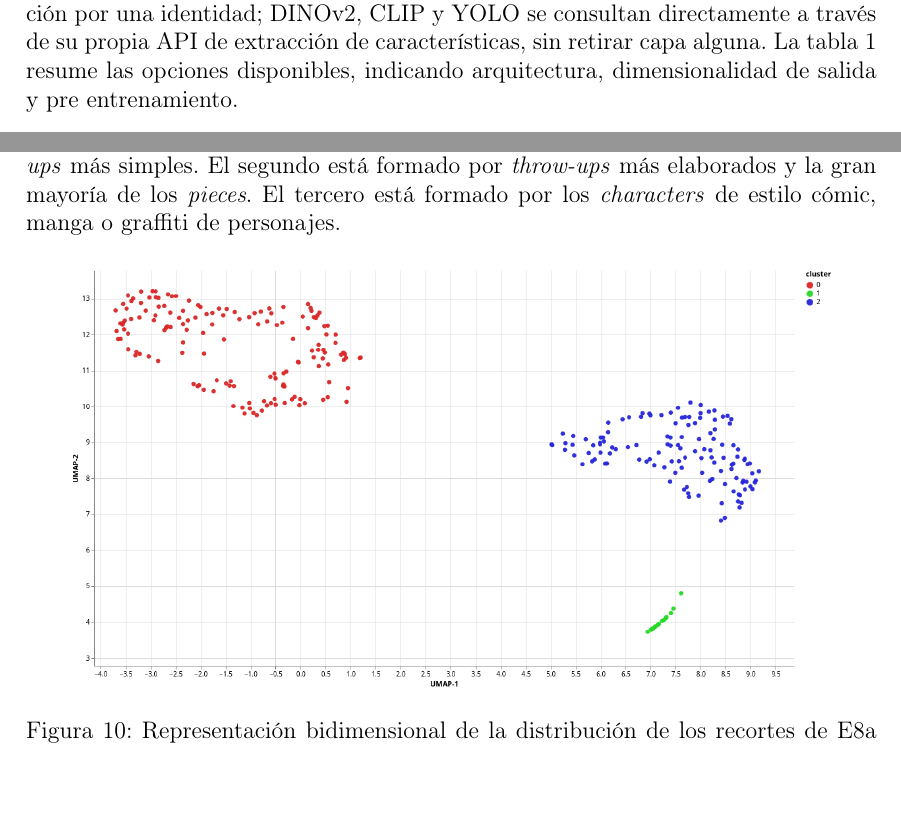
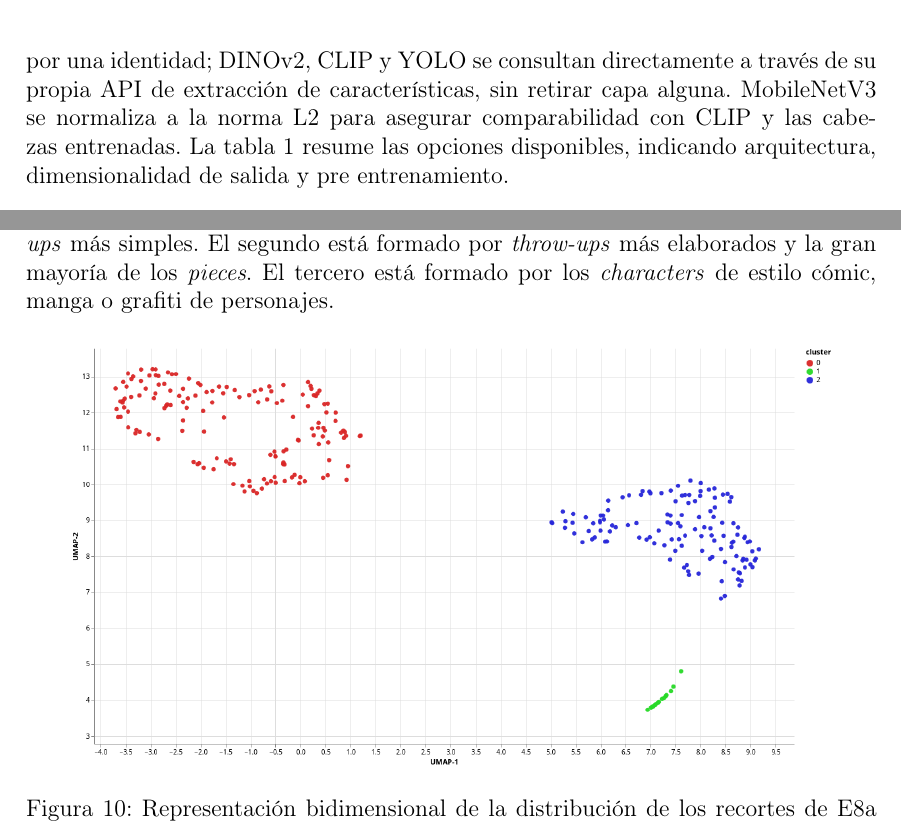
Before and after one commit to Luengor/tfm, a LaTeX document (doc/informe.tex, which reads doc/doc/results.tex, doc/doc/tools.tex): two parts of pages 21 and 48 of 57, joined at a grey line, cut so that both start at the same text, the shorter picture padded with empty space. Compiled offline with pdfLaTeX.

Commit message:
Task 207 & 202: Unify grafiti terminology and resolve MobileNetV3 normalization
- Replace 'graffiti' with 'grafiti' in body text per RAE (lines 704 results.tex, header informe.tex)
- Keep code identifiers unchanged (dinov2_graffiti_*, etc.)
- Clarify MobileNetV3 L2-normalization in tools.tex
- Update clustering_metrics comment: MobileNetV3 normalizes output like CLIP

Resolves Task 207 and Task 202.

Co-Authored-By: Claude Haiku 4.5 <noreply@anthropic.com>

```diff
--- a/doc/doc/results.tex
+++ b/doc/doc/results.tex
@@ -701,7 +701,7 @@ figura~\ref{fig:e8a-hdbscan}). El primero de estos grupos está principalmente
 formado por \textit{tags} y algunos \textit{throw-ups} más simples. El segundo
 está formado por \textit{throw-ups} más elaborados y la gran mayoría de los
 \textit{pieces}. El tercero está formado por los \textit{characters} de estilo
-cómic, manga o graffiti de personajes.
+cómic, manga o grafiti de personajes.
 
 \begin{figure}[h]
   \centering
--- a/doc/doc/tools.tex
+++ b/doc/doc/tools.tex
@@ -191,7 +191,8 @@ de la última capa intermedia constituye el \textit{embedding} de la imagen. En
 las redes convolucionales de (ResNet50, VGG16, InceptionV3 y MobileNetV3) esto
 implica sustituir la cabeza de clasificación por una identidad; DINOv2, CLIP y
 YOLO se consultan directamente a través de su propia API de extracción de
-características, sin retirar capa alguna. La tabla~\ref{tab:embedding-models}
+características, sin retirar capa alguna. MobileNetV3 se normaliza a la norma L2
+para asegurar comparabilidad con CLIP y las cabezas entrenadas. La tabla~\ref{tab:embedding-models}
 resume las opciones disponibles, indicando arquitectura, dimensionalidad de
 salida y pre entrenamiento.
 
```
Also changed, not shown: doc/informe.tex (+1 -1 lines), 1 other file.
